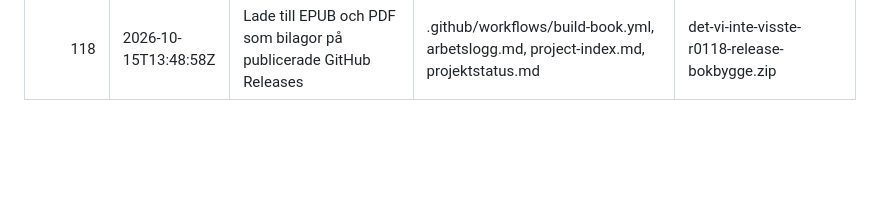
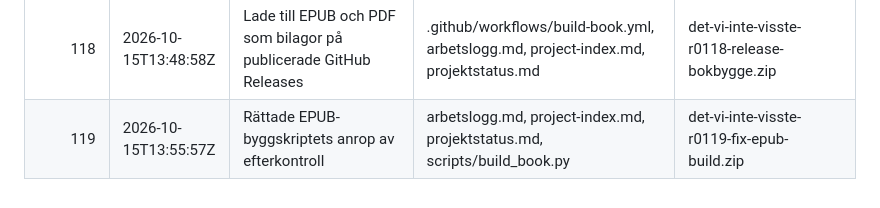
Before and after one commit to erland/roman-det-vi-inte-visste, a Markdown page: revision-log.md, the part around the change. Drawn GitHub-style; blank space fills up the shorter version.

Commit message:
fix: repair EPUB postprocess, cover resolution and PDF Pandoc invocation

```diff
--- a/revision-log.md
+++ b/revision-log.md
@@ -121,3 +121,4 @@
 | 116 | 2026-10-15T13:20:08Z | Fastställde författare Erland Lindmark för Det vi inte visste | README.md, arbetslogg.md, project-index.md, projektstatus.md, publishing/metadata.yaml, roman-bibel.md | det-vi-inte-visste-r0116-forfattare-erland-lindmark.zip |
 | 117 | 2026-10-15T13:28:07Z | Lade in fastställd omslagsbild i projektet och uppdaterade publiceringsmetadata | README.md, arbetslogg.md, project-index.md, projektstatus.md, publishing/build-notes.md, publishing/cover.png, publishing/metadata.yaml, roman-bibel.md | det-vi-inte-visste-r0117-omslag-i-projektet.zip |
 | 118 | 2026-10-15T13:48:58Z | Lade till EPUB och PDF som bilagor på publicerade GitHub Releases | .github/workflows/build-book.yml, arbetslogg.md, project-index.md, projektstatus.md | det-vi-inte-visste-r0118-release-bokbygge.zip |
+| 119 | 2026-10-15T13:55:57Z | Rättade EPUB-byggskriptets anrop av efterkontroll | arbetslogg.md, project-index.md, projektstatus.md, scripts/build_book.py | det-vi-inte-visste-r0119-fix-epub-build.zip |
```
